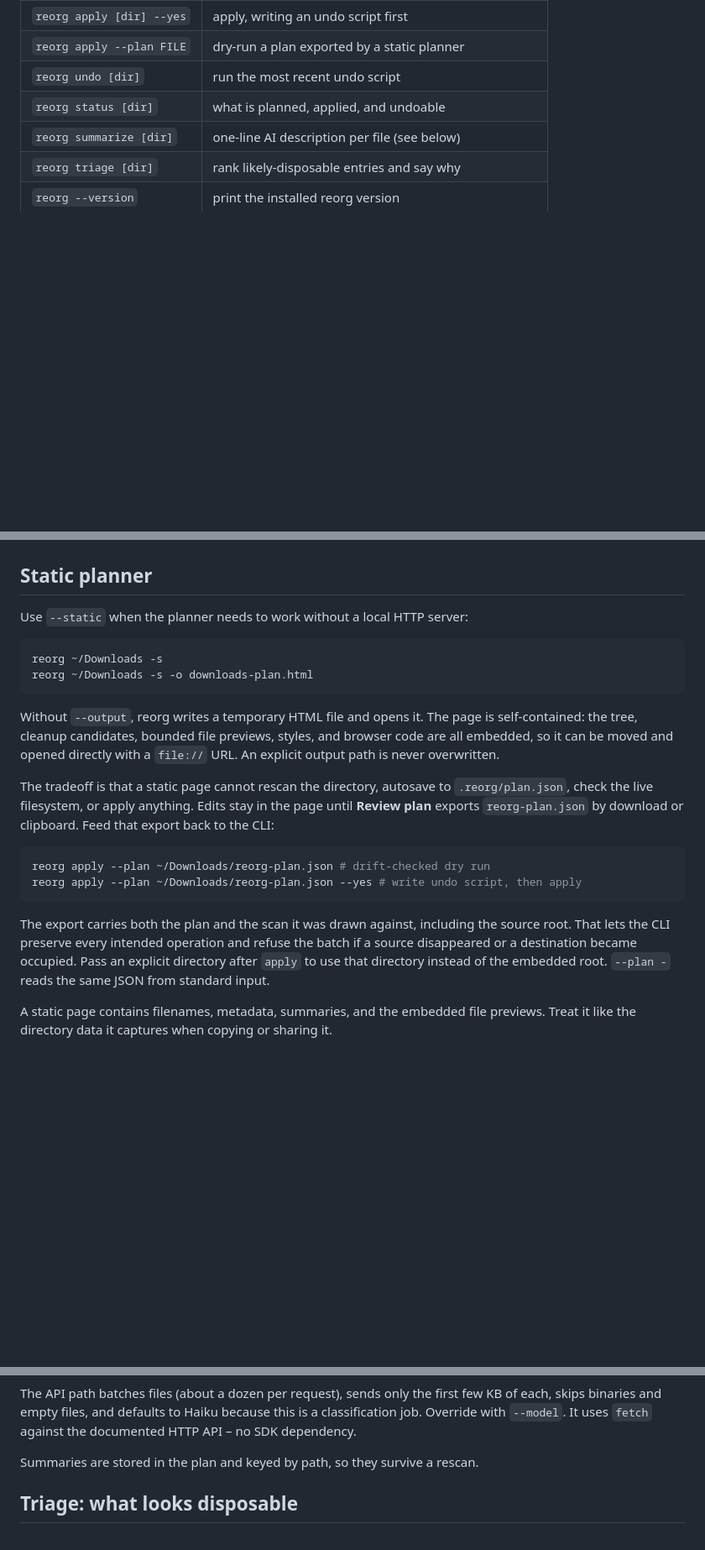
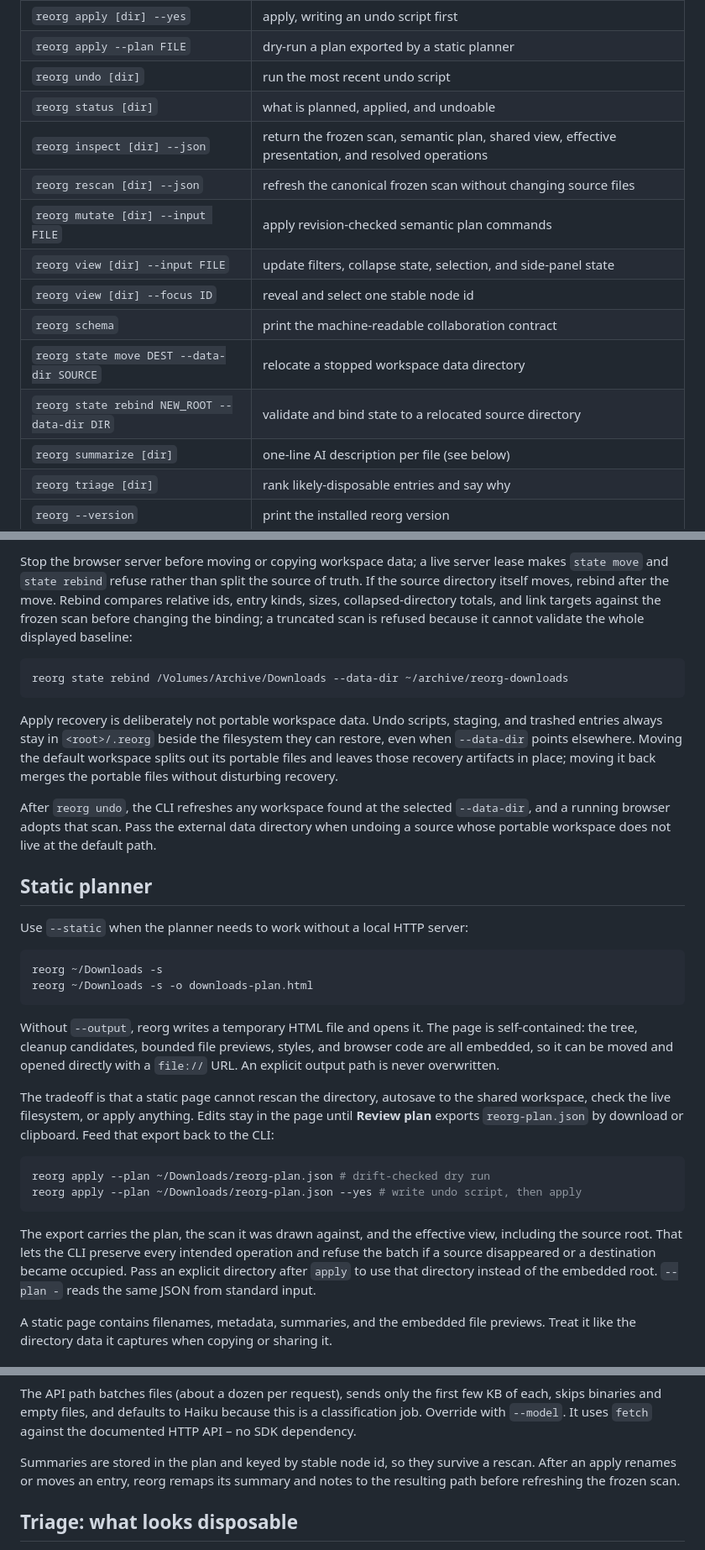
Before and after one commit to j-256/reorg, a Markdown page: README.md, 3 parts joined by grey strips. Shown at 84% size. Rendered like a GitHub page; blank space fills up the shorter version.

````diff
--- a/README.md
+++ b/README.md
@@ -76,6 +76,14 @@ npm ci && npx playwright install chromium
 | `reorg apply --plan FILE` | dry-run a plan exported by a static planner |
 | `reorg undo [dir]` | run the most recent undo script |
 | `reorg status [dir]` | what is planned, applied, and undoable |
+| `reorg inspect [dir] --json` | return the frozen scan, semantic plan, shared view, effective presentation, and resolved operations |
+| `reorg rescan [dir] --json` | refresh the canonical frozen scan without changing source files |
+| `reorg mutate [dir] --input FILE` | apply revision-checked semantic plan commands |
+| `reorg view [dir] --input FILE` | update filters, collapse state, selection, and side-panel state |
+| `reorg view [dir] --focus ID` | reveal and select one stable node id |
+| `reorg schema` | print the machine-readable collaboration contract |
+| `reorg state move DEST --data-dir SOURCE` | relocate a stopped workspace data directory |
+| `reorg state rebind NEW_ROOT --data-dir DIR` | validate and bind state to a relocated source directory |
 | `reorg summarize [dir]` | one-line AI description per file (see below) |
 | `reorg triage [dir]` | rank likely-disposable entries and say why |
 | `reorg --version` | print the installed reorg version |
@@ -104,3 +171,12 @@ The planner targets WCAG 2.2 AA overall and adds AAA enhancements where they imp
+Stop the browser server before moving or copying workspace data; a live server lease makes `state move` and `state rebind` refuse rather than split the source of truth. If the source directory itself moves, rebind after the move. Rebind compares relative ids, entry kinds, sizes, collapsed-directory totals, and link targets against the frozen scan before changing the binding; a truncated scan is refused because it cannot validate the whole displayed baseline:
+
+```bash
+reorg state rebind /Volumes/Archive/Downloads --data-dir ~/archive/reorg-downloads
+```
+
+Apply recovery is deliberately not portable workspace data. Undo scripts, staging, and trashed entries always stay in `<root>/.reorg` beside the filesystem they can restore, even when `--data-dir` points elsewhere. Moving the default workspace splits out its portable files and leaves those recovery artifacts in place; moving it back merges the portable files without disturbing recovery.
+
+After `reorg undo`, the CLI refreshes any workspace found at the selected `--data-dir`, and a running browser adopts that scan. Pass the external data directory when undoing a source whose portable workspace does not live at the default path.
 
 ## Static planner
 
@@ -113,14 +189,14 @@ reorg ~/Downloads -s -o downloads-plan.html
 
 Without `--output`, reorg writes a temporary HTML file and opens it. The page is self-contained: the tree, cleanup candidates, bounded file previews, styles, and browser code are all embedded, so it can be moved and opened directly with a `file://` URL. An explicit output path is never overwritten.
 
-The tradeoff is that a static page cannot rescan the directory, autosave to `.reorg/plan.json`, check the live filesystem, or apply anything. Edits stay in the page until **Review plan** exports `reorg-plan.json` by download or clipboard. Feed that export back to the CLI:
+The tradeoff is that a static page cannot rescan the directory, autosave to the shared workspace, check the live filesystem, or apply anything. Edits stay in the page until **Review plan** exports `reorg-plan.json` by download or clipboard. Feed that export back to the CLI:
 
 ```bash
 reorg apply --plan ~/Downloads/reorg-plan.json # drift-checked dry run
 reorg apply --plan ~/Downloads/reorg-plan.json --yes # write undo script, then apply
 ```
 
-The export carries both the plan and the scan it was drawn against, including the source root. That lets the CLI preserve every intended operation and refuse the batch if a source disappeared or a destination became occupied. Pass an explicit directory after `apply` to use that directory instead of the embedded root. `--plan -` reads the same JSON from standard input.
+The export carries the plan, the scan it was drawn against, and the effective view, including the source root. That lets the CLI preserve every intended operation and refuse the batch if a source disappeared or a destination became occupied. Pass an explicit directory after `apply` to use that directory instead of the embedded root. `--plan -` reads the same JSON from standard input.
 
 A static page contains filenames, metadata, summaries, and the embedded file previews. Treat it like the directory data it captures when copying or sharing it.
 
@@ -158,7 +234,7 @@ ANTHROPIC_API_KEY=sk-... reorg summarize ~/Downloads
 
 The API path batches files (about a dozen per request), sends only the first few KB of each, skips binaries and empty files, and defaults to Haiku because this is a classification job. Override with `--model`. It uses `fetch` against the documented HTTP API – no SDK dependency.
 
-Summaries are stored in the plan and keyed by path, so they survive a rescan.
+Summaries are stored in the plan and keyed by stable node id, so they survive a rescan. After an apply renames or moves an entry, reorg remaps its summary and notes to the resulting path before refreshing the frozen scan.
 
 ## Triage: what looks disposable
 
````
Also changed, not shown: other parts of README.md (+68 -6 lines).
